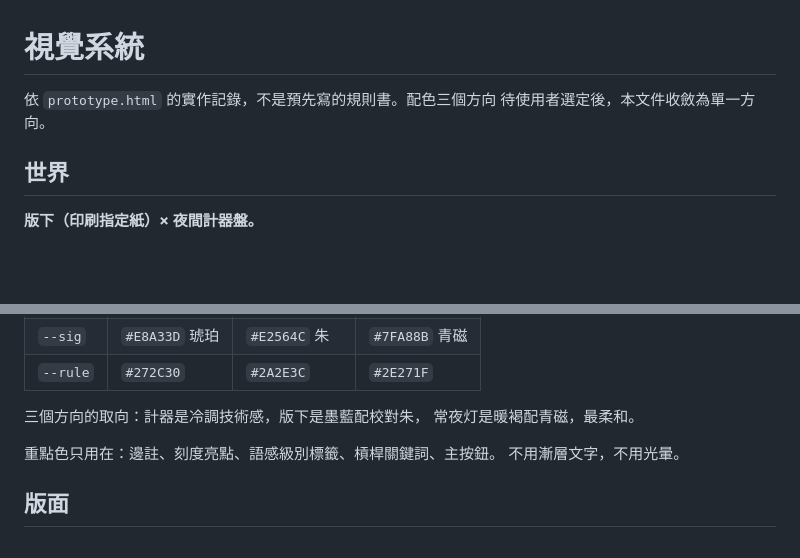
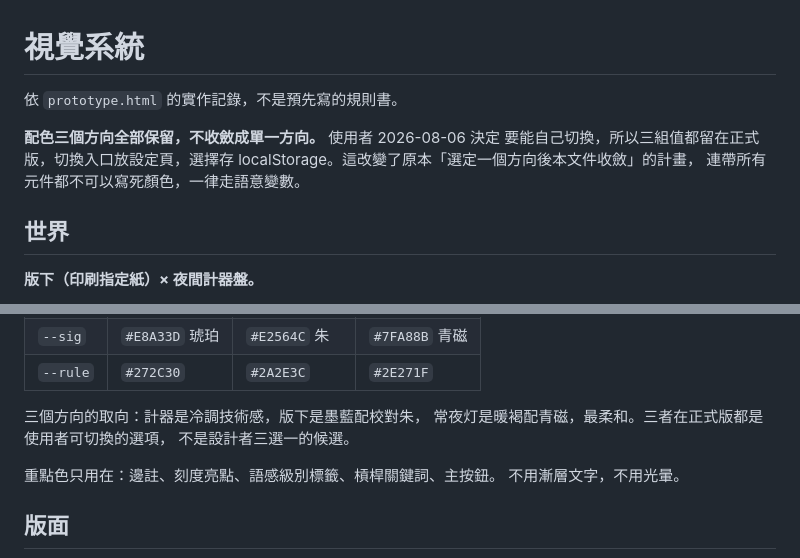
Before and after one commit to Sin-basi/yorubun, a Markdown page: DESIGN.md, 2 parts joined by grey strips. Drawn GitHub-style; blank space fills up the shorter version.

```diff
--- a/DESIGN.md
+++ b/DESIGN.md
@@ -1,7 +1,11 @@
 # 視覺系統
 
-依 `prototype.html` 的實作記錄，不是預先寫的規則書。配色三個方向
-待使用者選定後，本文件收斂為單一方向。
+依 `prototype.html` 的實作記錄，不是預先寫的規則書。
+
+**配色三個方向全部保留，不收斂成單一方向。** 使用者 2026-08-06 決定
+要能自己切換，所以三組值都留在正式版，切換入口放設定頁，選擇存
+localStorage。這改變了原本「選定一個方向後本文件收斂」的計畫，
+連帶所有元件都不可以寫死顏色，一律走語意變數。
 
 ## 世界
 
@@ -58,7 +62,8 @@ Anki 式灰白極簡表單。兩者都是這個類別的窠臼。
 | `--rule` | `#272C30` | `#2A2E3C` | `#2E271F` |
 
 三個方向的取向：計器是冷調技術感，版下是墨藍配校對朱，
-常夜灯是暖褐配青磁，最柔和。
+常夜灯是暖褐配青磁，最柔和。三者在正式版都是使用者可切換的選項，
+不是設計者三選一的候選。
 
 重點色只用在：邊註、刻度亮點、語感級別標籤、槓桿關鍵詞、主按鈕。
 不用漸層文字，不用光暈。
```
Also changed, not shown: README.md (+27 -9 lines).
